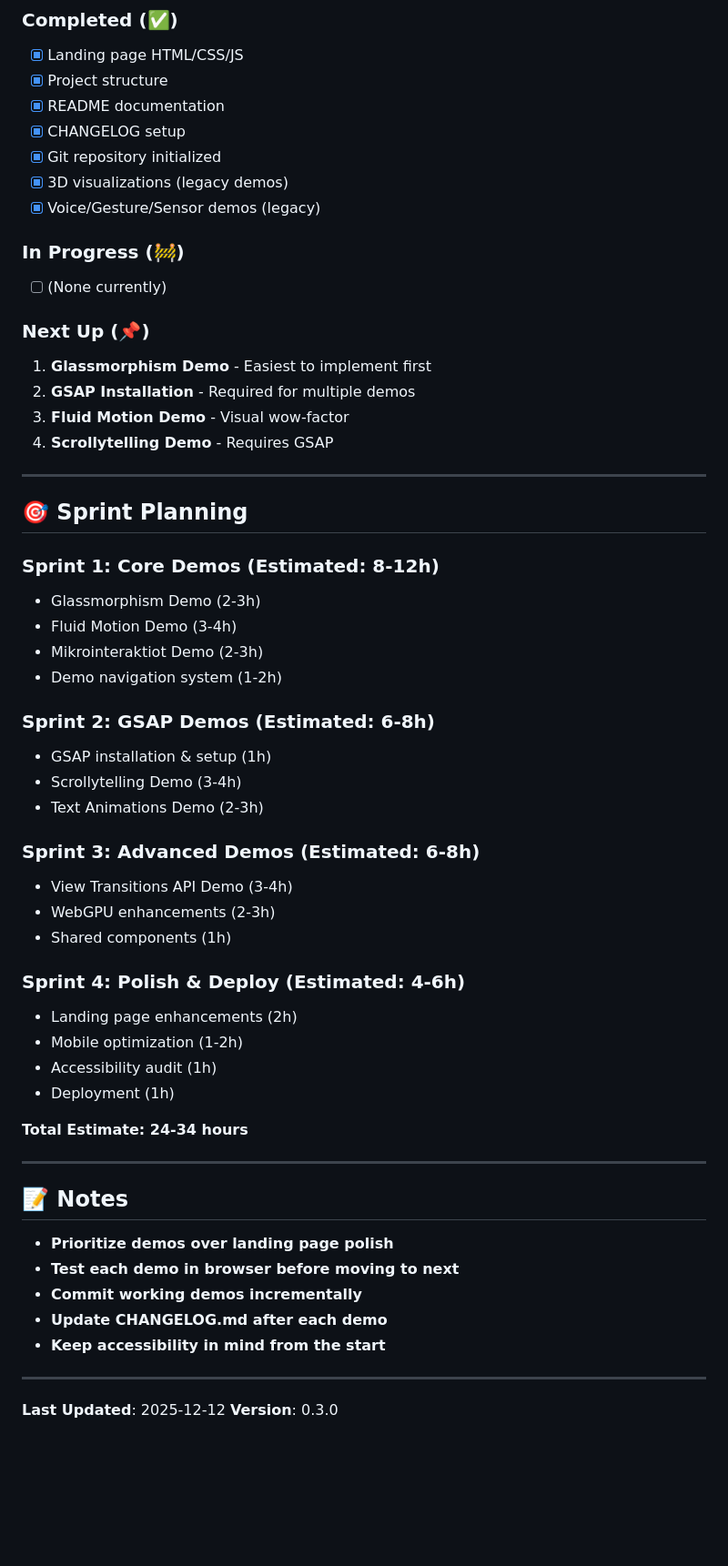
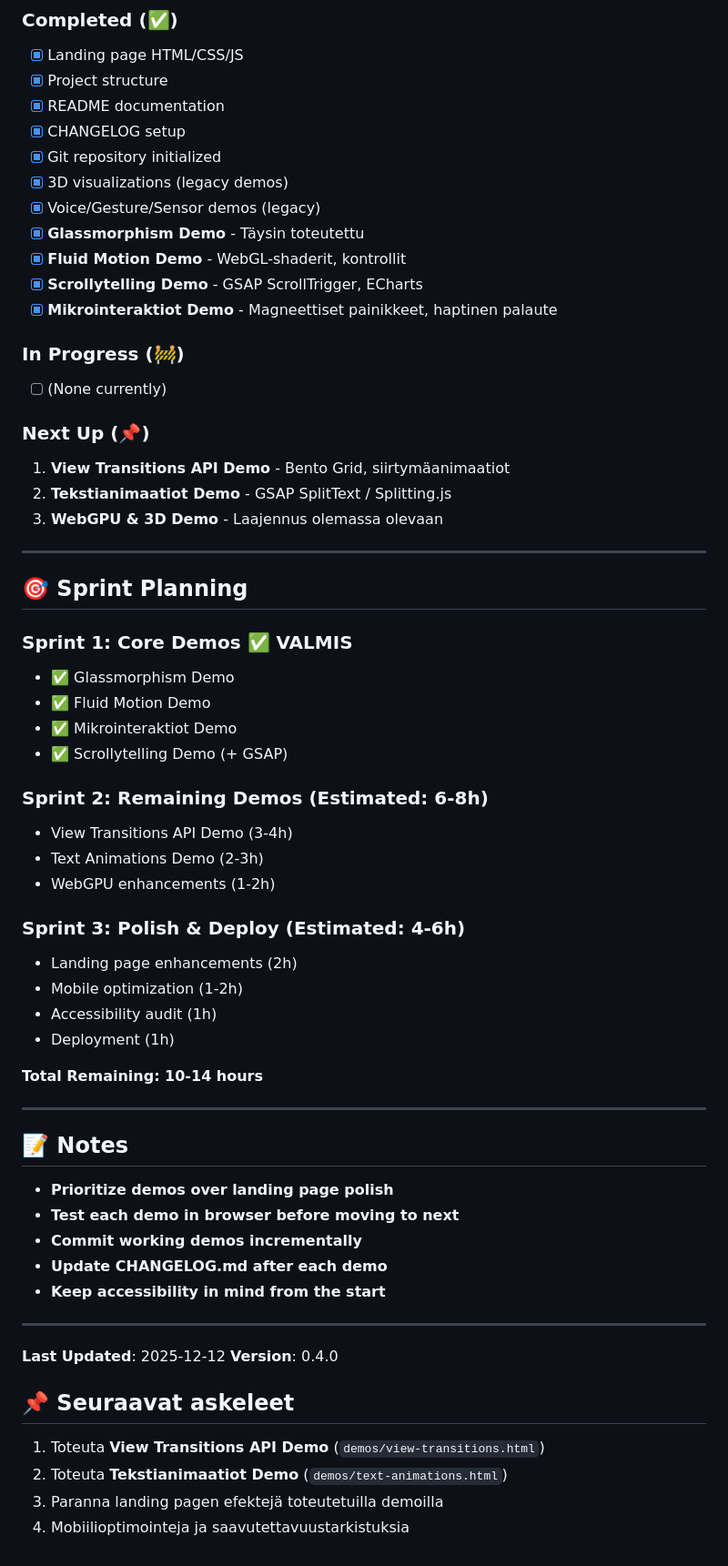
Before and after one commit to tonihintikka/javascript-demo, a Markdown page: TODO.md, the part around one of its changes. Shown at 91% size. Drawn GitHub-style; blank space fills up the shorter version.

```diff
--- a/TODO.md
+++ b/TODO.md
@@ -398,43 +398,41 @@ Projektin tehtävälista järjestyksessä.
 - [x] Git repository initialized
 - [x] 3D visualizations (legacy demos)
 - [x] Voice/Gesture/Sensor demos (legacy)
+- [x] **Glassmorphism Demo** - Täysin toteutettu
+- [x] **Fluid Motion Demo** - WebGL-shaderit, kontrollit
+- [x] **Scrollytelling Demo** - GSAP ScrollTrigger, ECharts
+- [x] **Mikrointeraktiot Demo** - Magneettiset painikkeet, haptinen palaute
 
 ### In Progress (🚧)
 - [ ] (None currently)
 
 ### Next Up (📌)
-1. **Glassmorphism Demo** - Easiest to implement first
-2. **GSAP Installation** - Required for multiple demos
-3. **Fluid Motion Demo** - Visual wow-factor
-4. **Scrollytelling Demo** - Requires GSAP
+1. **View Transitions API Demo** - Bento Grid, siirtymäanimaatiot
+2. **Tekstianimaatiot Demo** - GSAP SplitText / Splitting.js
+3. **WebGPU & 3D Demo** - Laajennus olemassa olevaan
 
 ---
 
 ## 🎯 Sprint Planning
 
-### Sprint 1: Core Demos (Estimated: 8-12h)
-- Glassmorphism Demo (2-3h)
-- Fluid Motion Demo (3-4h)
-- Mikrointeraktiot Demo (2-3h)
-- Demo navigation system (1-2h)
+### Sprint 1: Core Demos ✅ VALMIS
+- ✅ Glassmorphism Demo
+- ✅ Fluid Motion Demo
+- ✅ Mikrointeraktiot Demo
+- ✅ Scrollytelling Demo (+ GSAP)
 
-### Sprint 2: GSAP Demos (Estimated: 6-8h)
-- GSAP installation & setup (1h)
-- Scrollytelling Demo (3-4h)
+### Sprint 2: Remaining Demos (Estimated: 6-8h)
+- View Transitions API Demo (3-4h)
 - Text Animations Demo (2-3h)
+- WebGPU enhancements (1-2h)
 
-### Sprint 3: Advanced Demos (Estimated: 6-8h)
-- View Transitions API Demo (3-4h)
-- WebGPU enhancements (2-3h)
-- Shared components (1h)
-
-### Sprint 4: Polish & Deploy (Estimated: 4-6h)
+### Sprint 3: Polish & Deploy (Estimated: 4-6h)
 - Landing page enhancements (2h)
 - Mobile optimization (1-2h)
 - Accessibility audit (1h)
 - Deployment (1h)
 
-**Total Estimate: 24-34 hours**
+**Total Remaining: 10-14 hours**
 
 ---
 
@@ -449,4 +447,11 @@ Projektin tehtävälista järjestyksessä.
 ---
 
 **Last Updated**: 2025-12-12
-**Version**: 0.3.0
+**Version**: 0.4.0
+
+## 📌 Seuraavat askeleet
+
+1. Toteuta **View Transitions API Demo** (`demos/view-transitions.html`)
+2. Toteuta **Tekstianimaatiot Demo** (`demos/text-animations.html`)
+3. Paranna landing pagen efektejä toteutetuilla demoilla
+4. Mobiilioptimointeja ja saavutettavuustarkistuksia
```
Also changed, not shown: other parts of TODO.md (+22 -22 lines), CHANGELOG.md (+60 -10 lines).
